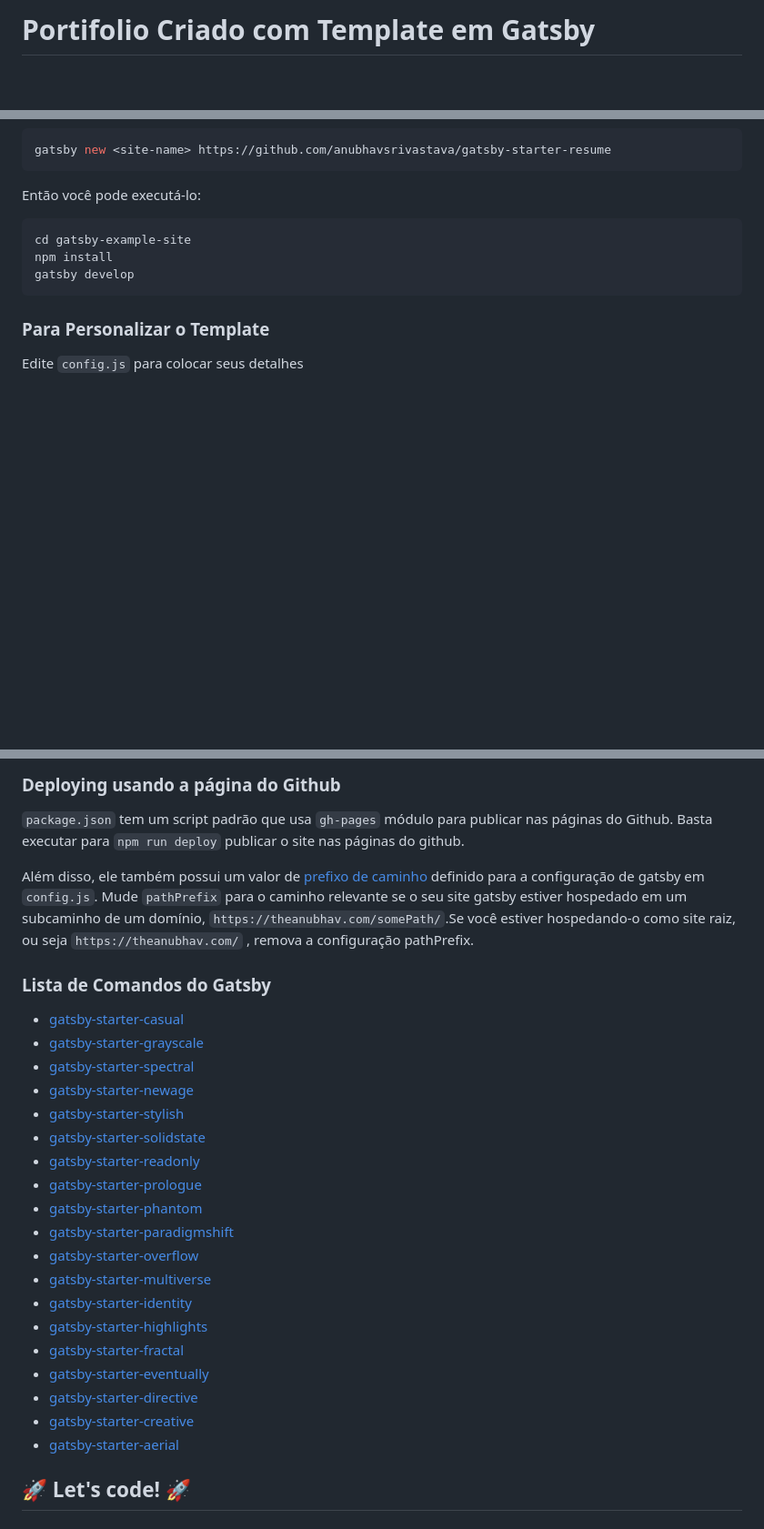
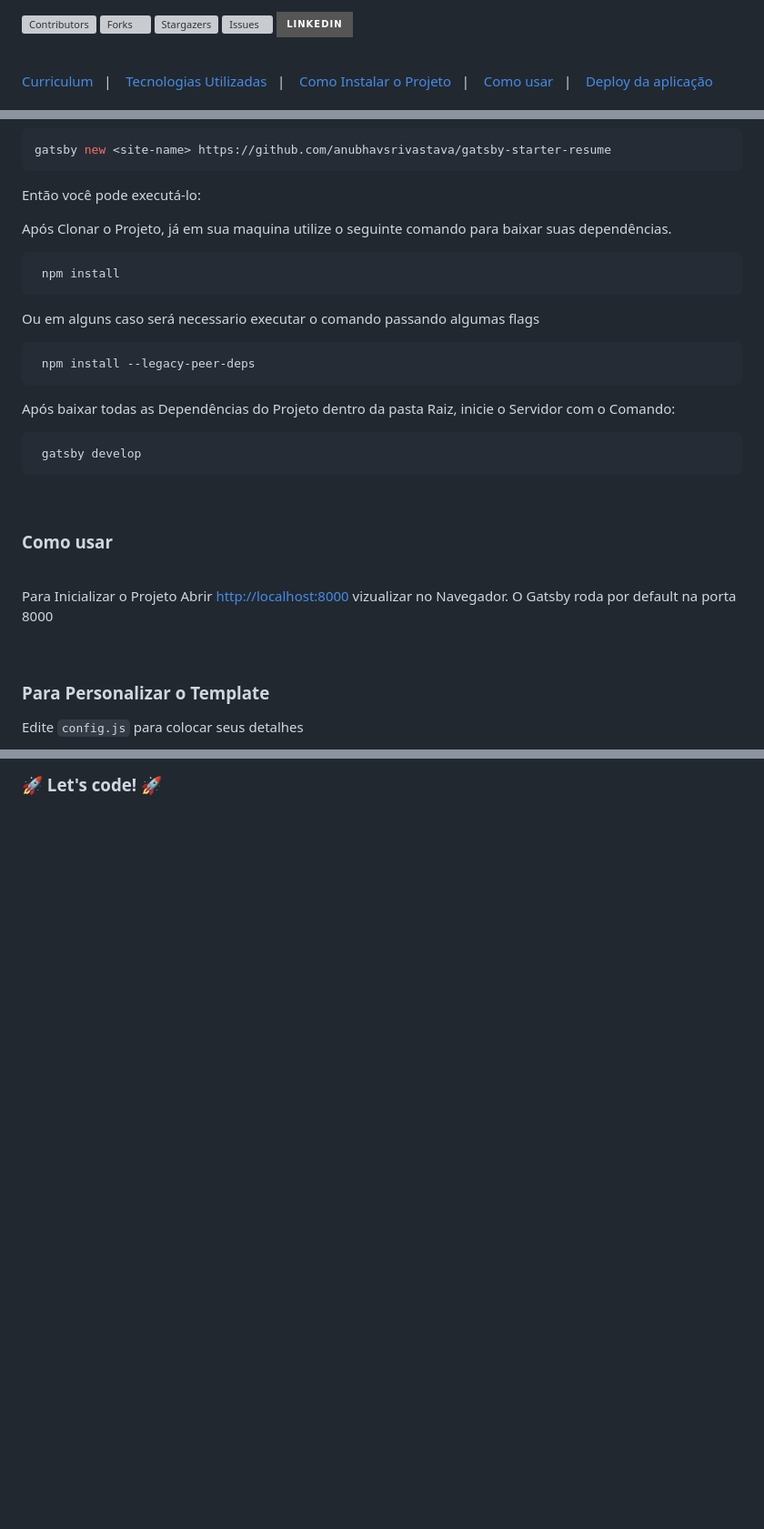
Before and after one commit to HMontarroyos/curriculum, a Markdown page: README.md, 3 parts joined by grey strips. Shown: that part at 91% size. Drawn GitHub-style; badges without logos; blank space fills up the shorter version; grey boxes are pictures that could not be loaded.

Commit message:
docs: Update Readme

````diff
--- a/README.md
+++ b/README.md
@@ -1 +1,18 @@
-# Portifolio Criado com Template em Gatsby
+<a name="readme-top"></a>
+
+
+[![Contributors][contributors-shield]][contributors-url]
+[![Forks][forks-shield]][forks-url]
+[![Stargazers][stars-shield]][stars-url]
+[![Issues][issues-shield]][issues-url]
+[![LinkedIn][linkedin-shield]][linkedin-url]
+
+<br>
+
+  <a href="#Curriculum">Curriculum</a>&nbsp;&nbsp;&nbsp;|&nbsp;&nbsp;&nbsp;
+  <a href="#Tecnologias-Utilizadas">Tecnologias Utilizadas</a>&nbsp;&nbsp;&nbsp;|&nbsp;&nbsp;&nbsp;
+  <a href="#Como-Instalar-o-Projeto">Como Instalar o Projeto</a>&nbsp;&nbsp;&nbsp;|&nbsp;&nbsp;&nbsp;
+  <a href="#Como-usar">Como usar</a>&nbsp;&nbsp;&nbsp;|&nbsp;&nbsp;&nbsp;
+  <a href="#Deploy-da-aplicação">Deploy da aplicação</a>
+
+
@@ -36,11 +97,34 @@ gatsby new <site-name> https://github.com/anubhavsrivastava/gatsby-starter-resum
 
 Então você pode executá-lo:
 
+
+
+Após Clonar o Projeto, já em sua maquina utilize o seguinte comando para baixar suas dependências.
+
 ```sh
-cd gatsby-example-site
-npm install
-gatsby develop
+ npm install
 ```
+Ou em alguns caso será necessario executar o comando passando algumas flags
+
+```sh
+ npm install --legacy-peer-deps
+```
+
+Após baixar todas as Dependências do Projeto dentro da pasta Raiz, inicie o Servidor com o Comando:
+
+```sh
+ gatsby develop
+```
+<br>
+
+### <strong>Como usar</strong>
+<br>
+
+Para Inicializar o Projeto
+Abrir [http://localhost:8000](http://localhost:8000) vizualizar no Navegador.
+O Gatsby roda por default na porta 8000
+
+<br>
 
 ### Para Personalizar o Template
 
@@ -70,31 +160,26 @@ module.exports = {
 
 
-### Deploying usando a página do Github
+### 🚀 Let's code! 🚀 ###
 
-`package.json` tem um script padrão que usa  `gh-pages` módulo para publicar nas páginas do Github. Basta executar para `npm run deploy` publicar o site nas páginas do github.
 
-Além disso, ele também possui um valor de [prefixo de caminho](https://www.gatsbyjs.org/docs/path-prefix/) definido para a configuração de gatsby em `config.js`. Mude `pathPrefix` para o caminho relevante se o seu site gatsby estiver hospedado em um subcaminho de um domínio, `https://theanubhav.com/somePath/`.Se você estiver hospedando-o como site raiz, ou seja `https://theanubhav.com/` , remova a configuração pathPrefix.
+<!-- MARKDOWN LINKS & IMAGES -->
+<!-- https://www.markdownguide.org/basic-syntax/#reference-style-links -->
+[contributors-shield]: https://img.shields.io/github/contributors/HMontarroyos/Curriculum.svg?style=for-the-badge
+[contributors-url]: https://github.com/HMontarroyos/Curriculum/graphs/contributors
+[forks-shield]: https://img.shields.io/github/forks/HMontarroyos/Curriculum.svg?style=for-the-badge
+[forks-url]: https://github.com/HMontarroyos/Curriculum/fork
+[stars-shield]: https://img.shields.io/github/stars/HMontarroyos/Curriculum.svg?style=for-the-badge
+[stars-url]: https://github.com/HMontarroyos/Curriculum/stargazers
+[issues-shield]: https://img.shields.io/github/issues/HMontarroyos/Curriculum.svg?style=for-the-badge
+[issues-url]: https://github.com/HMontarroyos/Curriculum/issues
+[linkedin-shield]: https://img.shields.io/badge/-LinkedIn-black.svg?style=for-the-badge&logo=linkedin&colorB=555
+[linkedin-url]: https://www.linkedin.com/in/hebertmontarroyos-developer/
 
-### Lista de Comandos do Gatsby
+[Gatsby]: https://img.shields.io/badge/Gatsby-%23663399.svg?style=for-the-badge&logo=gatsby&logoColor=whit
+[Gatsby-url]: https://www.gatsbyjs.org/docs/building-with-components/
 
-- [gatsby-starter-casual](https://github.com/anubhavsrivastava/gatsby-starter-casual)
-- [gatsby-starter-grayscale](https://github.com/anubhavsrivastava/gatsby-starter-grayscale)
-- [gatsby-starter-spectral](https://github.com/anubhavsrivastava/gatsby-starter-spectral)
-- [gatsby-starter-newage](https://github.com/anubhavsrivastava/gatsby-starter-newage)
-- [gatsby-starter-stylish](https://github.com/anubhavsrivastava/gatsby-starter-stylish)
-- [gatsby-starter-solidstate](https://github.com/anubhavsrivastava/gatsby-starter-solidstate)
-- [gatsby-starter-readonly](https://github.com/anubhavsrivastava/gatsby-starter-readonly)
-- [gatsby-starter-prologue](https://github.com/anubhavsrivastava/gatsby-starter-prologue)
-- [gatsby-starter-phantom](https://github.com/anubhavsrivastava/gatsby-starter-phantom)
-- [gatsby-starter-paradigmshift](https://github.com/anubhavsrivastava/gatsby-starter-paradigmshift)
-- [gatsby-starter-overflow](https://github.com/anubhavsrivastava/gatsby-starter-overflow)
-- [gatsby-starter-multiverse](https://github.com/anubhavsrivastava/gatsby-starter-multiverse)
-- [gatsby-starter-identity](https://github.com/anubhavsrivastava/gatsby-starter-identity)
-- [gatsby-starter-highlights](https://github.com/anubhavsrivastava/gatsby-starter-highlights)
-- [gatsby-starter-fractal](https://github.com/anubhavsrivastava/gatsby-starter-fractal)
-- [gatsby-starter-eventually](https://github.com/anubhavsrivastava/gatsby-starter-eventually)
-- [gatsby-starter-directive](https://github.com/anubhavsrivastava/gatsby-starter-directive)
-- [gatsby-starter-creative](https://github.com/anubhavsrivastava/gatsby-starter-creative)
-- [gatsby-starter-aerial](https://github.com/anubhavsrivastava/gatsby-starter-aerial)
 
-## 🚀 Let's code! 🚀
+[Vercel]: https://img.shields.io/badge/Vercel-000000?style=for-the-badge&logo=vercel&logoColor=white
+[Vercel-url]: https://vercel.com/
+[Deploy]: https://img.shields.io/badge/Vercel-000000?style=for-the-badge&logo=vercel&logoColor=white
+[Deploy-url]: https://hebertmontarroyos.com.br/
````
Also changed, not shown: other parts of README.md (+56 -6 lines).
